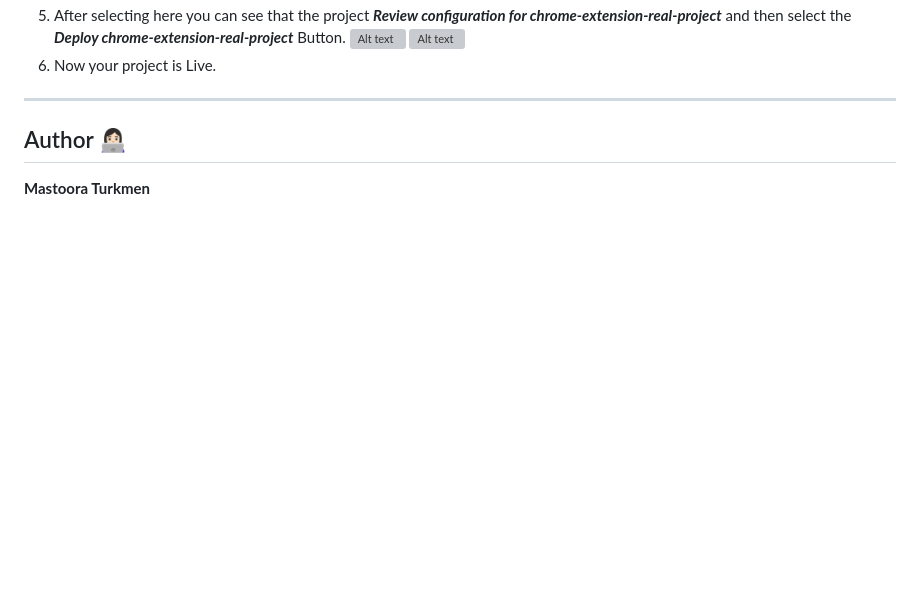
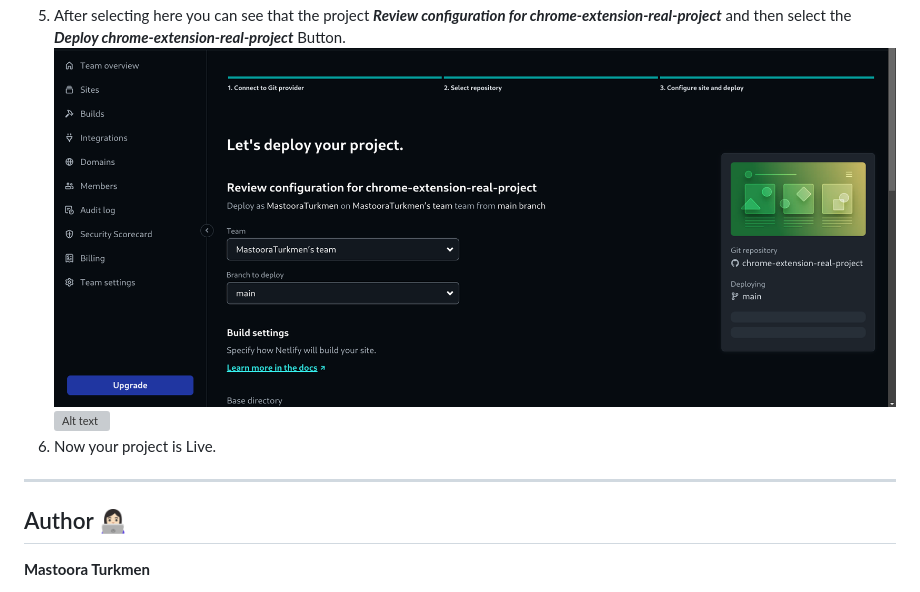
Before and after one commit to MastooraTurkmen/chrome-extension-real-project, a Markdown page: README.md, the part around the change. GitHub-like rendering; blank space fills up the shorter version; grey boxes are pictures that could not be loaded.

Commit message:
netlify screenshot

```diff
--- a/README.md
+++ b/README.md
@@ -52,7 +52,7 @@ $ cd chrome-extension-real-project
 5. Then write your project name and select it.
    ![Alt text](./netlify/netlify-1.png)
 6. After selecting here you can see that the project **_Review configuration for chrome-extension-real-project_** and then select the **_Deploy chrome-extension-real-project_** Button.
-   ![Alt text](image-2.png)
+   ![Alt text](./netlify/netlify-2.png)
    ![Alt text](image-3.png)
 7. Now your project is Live.
 
```
